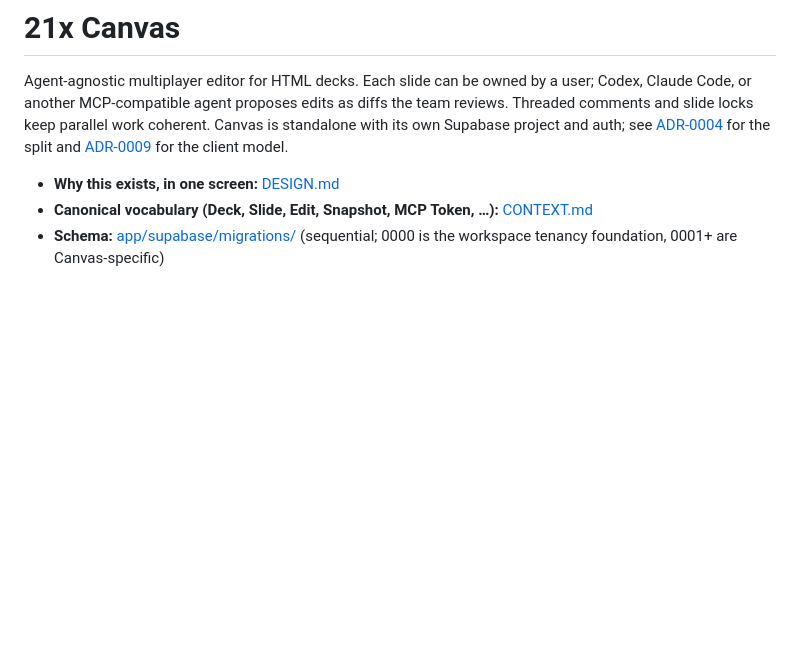
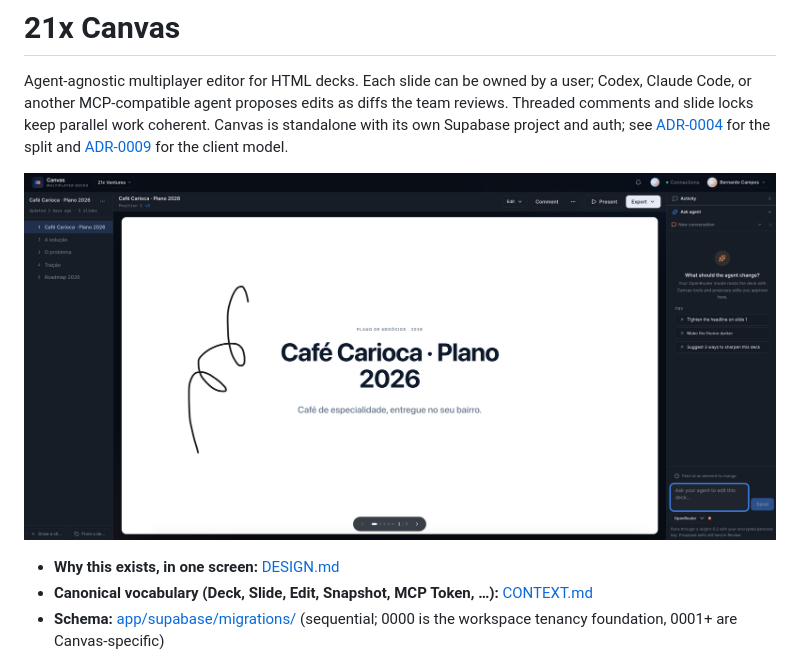
Before and after one commit to BVCampos/canvas, a Markdown page: README.md, the part around the change. Drawn GitHub-style; pictures changed too: docs/canvas-editor.png (added); blank space fills up the shorter version.

Commit message:
docs: add editor screenshot to the README (#1)
Claude-Session: https://claude.ai/code/session_01KXDMSGcpHJKxCtFCnFSVqL

Co-authored-by: Claude Fable 5 <noreply@anthropic.com>

```diff
--- a/README.md
+++ b/README.md
@@ -1,6 +1,8 @@
 # 21x Canvas
 
 Agent-agnostic multiplayer editor for HTML decks. Each slide can be owned by a user; Codex, Claude Code, or another MCP-compatible agent proposes edits as diffs the team reviews. Threaded comments and slide locks keep parallel work coherent. Canvas is standalone with its own Supabase project and auth; see [ADR-0004](docs/adr/0004-canvas-standalone.md) for the split and [ADR-0009](docs/adr/0009-agent-agnostic-clients.md) for the client model.
+
+![The Canvas editor: slide list on the left, live preview in the center, Ask-agent panel on the right](docs/canvas-editor.png)
 
 - **Why this exists, in one screen:** [DESIGN.md](DESIGN.md)
 - **Canonical vocabulary (Deck, Slide, Edit, Snapshot, MCP Token, …):** [CONTEXT.md](CONTEXT.md)
```
